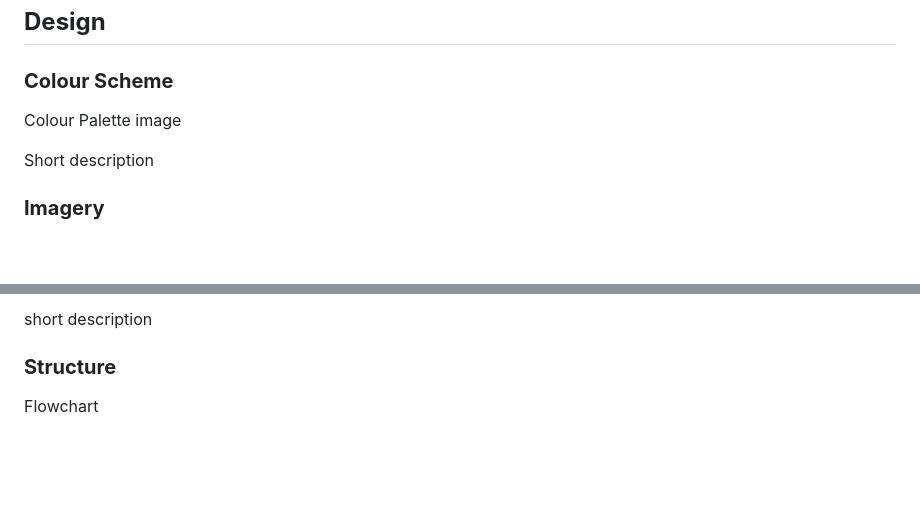
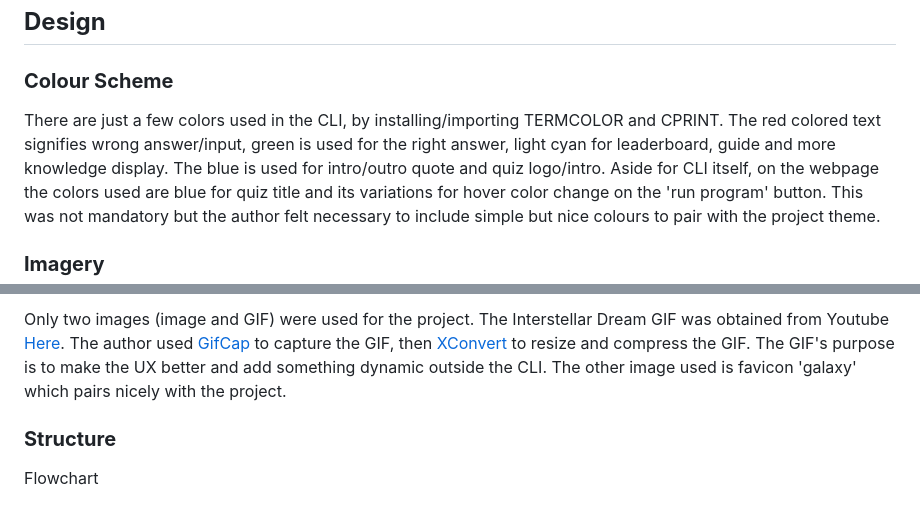
Before and after one commit to Boiann/space-quiz, a Markdown page: README.md, 2 parts joined by grey strips. GitHub-like rendering; blank space fills up the shorter version.

Commit message:
Add text to Design in README.md

```diff
--- a/README.md
+++ b/README.md
@@ -101,9 +101,11 @@ I want no bugs or issues with the game
 
 ### **Colour Scheme**
 
-Colour Palette image
+<!-- Colour Palette image -->
 
-Short description
+There are just a few colors used in the CLI, by installing/importing TERMCOLOR and CPRINT. The red colored text signifies wrong answer/input, green is used for the right answer, light cyan for leaderboard, guide and more knowledge display. The blue is used for intro/outro quote and quiz logo/intro.
+Aside for CLI itself, on the webpage the colors used are blue for quiz title and its variations for hover color change on the 'run program' button.
+This was not mandatory but the author felt necessary to include simple but nice colours to pair with the project theme.
 
 ### **Imagery**
 
@@ -111,5 +114,7 @@ images
 
-short description
+Only two images (image and GIF) were used for the project. The Interstellar Dream GIF was obtained from Youtube [Here](https://www.youtube.com/watch?v=Hh816wRR2hc&list=PLNZfrta02FkM15KMNlB24dDz68EPa22lD&index=27&ab_channel=AllBackgroundVideos "Link to Youtube"). The author used [GifCap](https://gifcap.dev/ "Link to GifCap page") to capture the GIF, then [XConvert](https://www.xconvert.com/compress-gif "Link to GifCap page") to resize and compress the GIF.
+The GIF's purpose is to make the UX better and add something dynamic outside the CLI.
+The other image used is favicon 'galaxy' which pairs nicely with the project.
 
 ### **Structure**
 
```
Also changed, not shown: other parts of README.md (+3 -2 lines).
